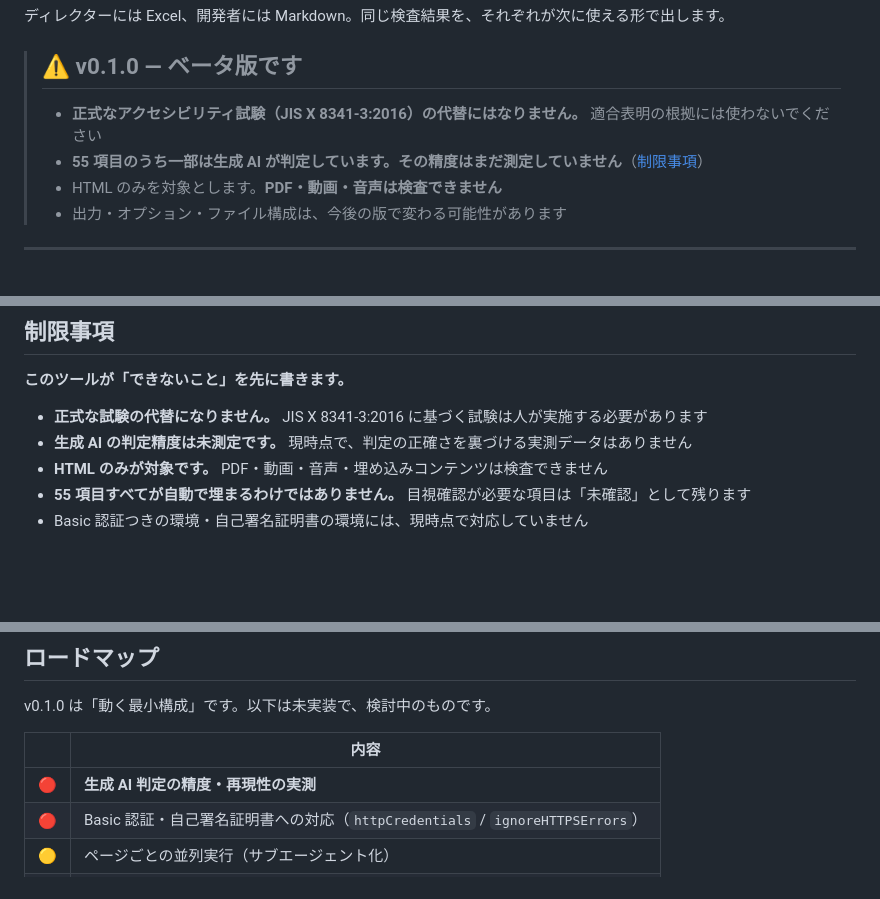
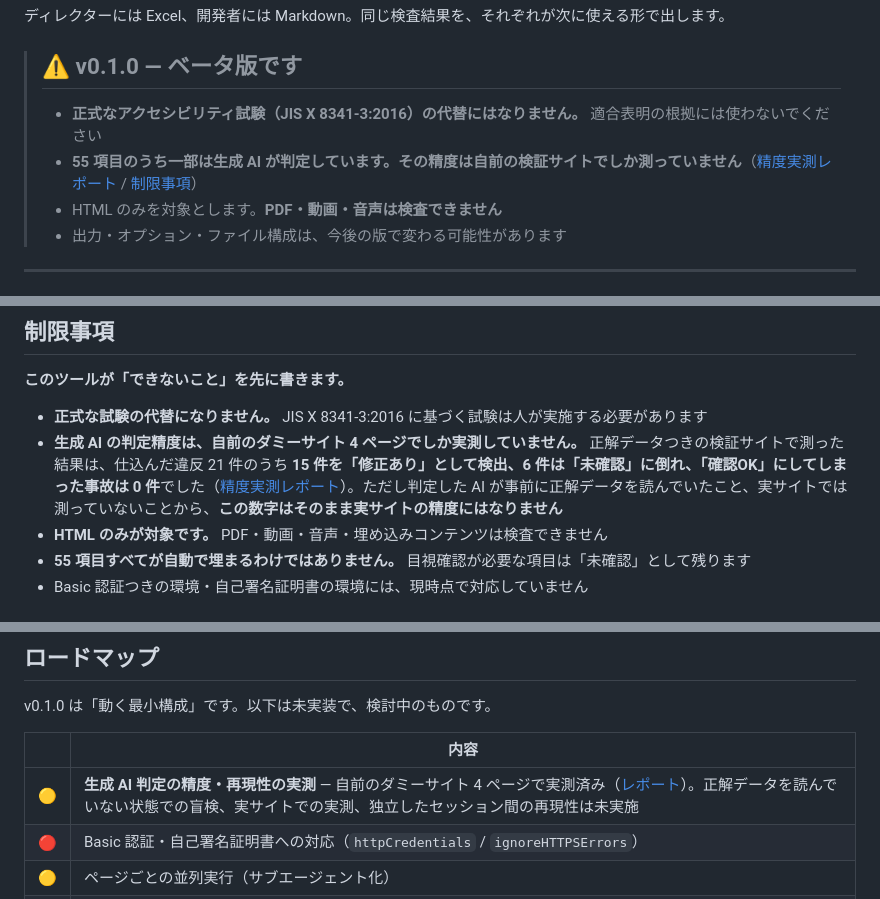
Before and after one commit to taichiyam/a11y-shiken, a Markdown page: README.md, 3 parts joined by grey strips. Rendered like a GitHub page; blank space fills up the shorter version.

```diff
--- a/README.md
+++ b/README.md
@@ -10,7 +10,7 @@ URL を渡すと、デジタル庁『ウェブアクセシビリティ導入ガ
 > ## ⚠️ v0.1.0 — ベータ版です
 >
 > - **正式なアクセシビリティ試験（JIS X 8341-3:2016）の代替にはなりません。** 適合表明の根拠には使わないでください
-> - **55 項目のうち一部は生成 AI が判定しています。その精度はまだ測定していません**（[制限事項](#制限事項)）
+> - **55 項目のうち一部は生成 AI が判定しています。その精度は自前の検証サイトでしか測っていません**（[精度実測レポート](docs/accuracy-report.md) / [制限事項](#制限事項)）
 > - HTML のみを対象とします。**PDF・動画・音声は検査できません**
 > - 出力・オプション・ファイル構成は、今後の版で変わる可能性があります
 
@@ -144,7 +144,7 @@ WCAG 2.2 の55項目を渡されても、どれが致命的でどれが後回し
 **このツールが「できないこと」を先に書きます。**
 
 - **正式な試験の代替になりません。** JIS X 8341-3:2016 に基づく試験は人が実施する必要があります
-- **生成 AI の判定精度は未測定です。** 現時点で、判定の正確さを裏づける実測データはありません
+- **生成 AI の判定精度は、自前のダミーサイト 4 ページでしか実測していません。** 正解データつきの検証サイトで測った結果は、仕込んだ違反 21 件のうち **15 件を「修正あり」として検出、6 件は「未確認」に倒れ、「確認OK」にしてしまった事故は 0 件**でした（[精度実測レポート](docs/accuracy-report.md)）。ただし判定した AI が事前に正解データを読んでいたこと、実サイトでは測っていないことから、**この数字はそのまま実サイトの精度にはなりません**
 - **HTML のみが対象です。** PDF・動画・音声・埋め込みコンテンツは検査できません
 - **55 項目すべてが自動で埋まるわけではありません。** 目視確認が必要な項目は「未確認」として残ります
 - Basic 認証つきの環境・自己署名証明書の環境には、現時点で対応していません
@@ -165,7 +165,7 @@ v0.1.0 は「動く最小構成」です。以下は未実装で、検討中の
 
 | | 内容 |
 |---|---|
-| 🔴 | **生成 AI 判定の精度・再現性の実測** |
+| 🟡 | **生成 AI 判定の精度・再現性の実測** — 自前のダミーサイト 4 ページで実測済み（[レポート](docs/accuracy-report.md)）。正解データを読んでいない状態での盲検、実サイトでの実測、独立したセッション間の再現性は未実施 |
 | 🔴 | Basic 認証・自己署名証明書への対応（`httpCredentials` / `ignoreHTTPSErrors`） |
 | 🟡 | ページごとの並列実行（サブエージェント化） |
 | 🟢 | Google スプレッドシートへの直接出力 |
```
Also changed, not shown: docs/accuracy-report.md (added, +384 -0 lines), docs/how-it-works.md (+1 -1 lines).
